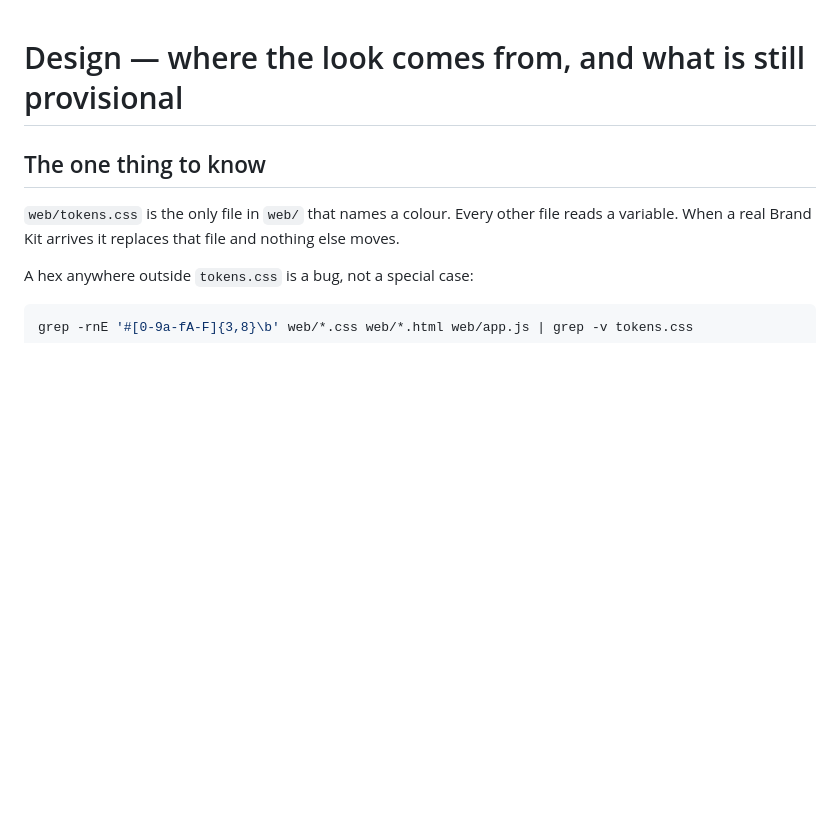
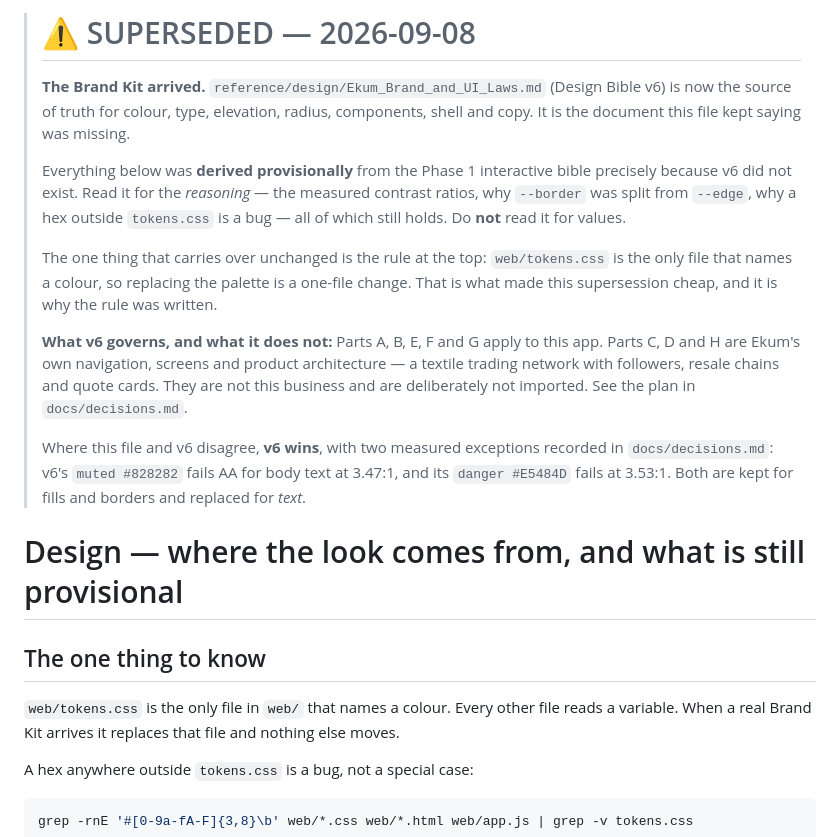
Before and after one commit to djnetworks/djnetworks, a Markdown page: docs/design.md, the part around the change. Rendered like a GitHub page; blank space fills up the shorter version.

```diff
--- a/docs/design.md
+++ b/docs/design.md
@@ -1,3 +1,27 @@
+> # ⚠ SUPERSEDED — 2026-09-08
+>
+> **The Brand Kit arrived.** `reference/design/Ekum_Brand_and_UI_Laws.md` (Design Bible v6) is now
+> the source of truth for colour, type, elevation, radius, components, shell and copy. It is the
+> document this file kept saying was missing.
+>
+> Everything below was **derived provisionally** from the Phase 1 interactive bible precisely
+> because v6 did not exist. Read it for the *reasoning* — the measured contrast ratios, why
+> `--border` was split from `--edge`, why a hex outside `tokens.css` is a bug — all of which still
+> holds. Do **not** read it for values.
+>
+> The one thing that carries over unchanged is the rule at the top: `web/tokens.css` is the only
+> file that names a colour, so replacing the palette is a one-file change. That is what made this
+> supersession cheap, and it is why the rule was written.
+>
+> **What v6 governs, and what it does not:** Parts A, B, E, F and G apply to this app. Parts C, D
+> and H are Ekum's own navigation, screens and product architecture — a textile trading network
+> with followers, resale chains and quote cards. They are not this business and are deliberately
+> not imported. See the plan in `docs/decisions.md`.
+>
+> Where this file and v6 disagree, **v6 wins**, with two measured exceptions recorded in
+> `docs/decisions.md`: v6's `muted #828282` fails AA for body text at 3.47:1, and its
+> `danger #E5484D` fails at 3.53:1. Both are kept for fills and borders and replaced for *text*.
+
 # Design — where the look comes from, and what is still provisional
 
 ## The one thing to know
```
Also changed, not shown: reference/design/Ekum_Brand_and_UI_Laws.md (added, +255 -0 lines).
